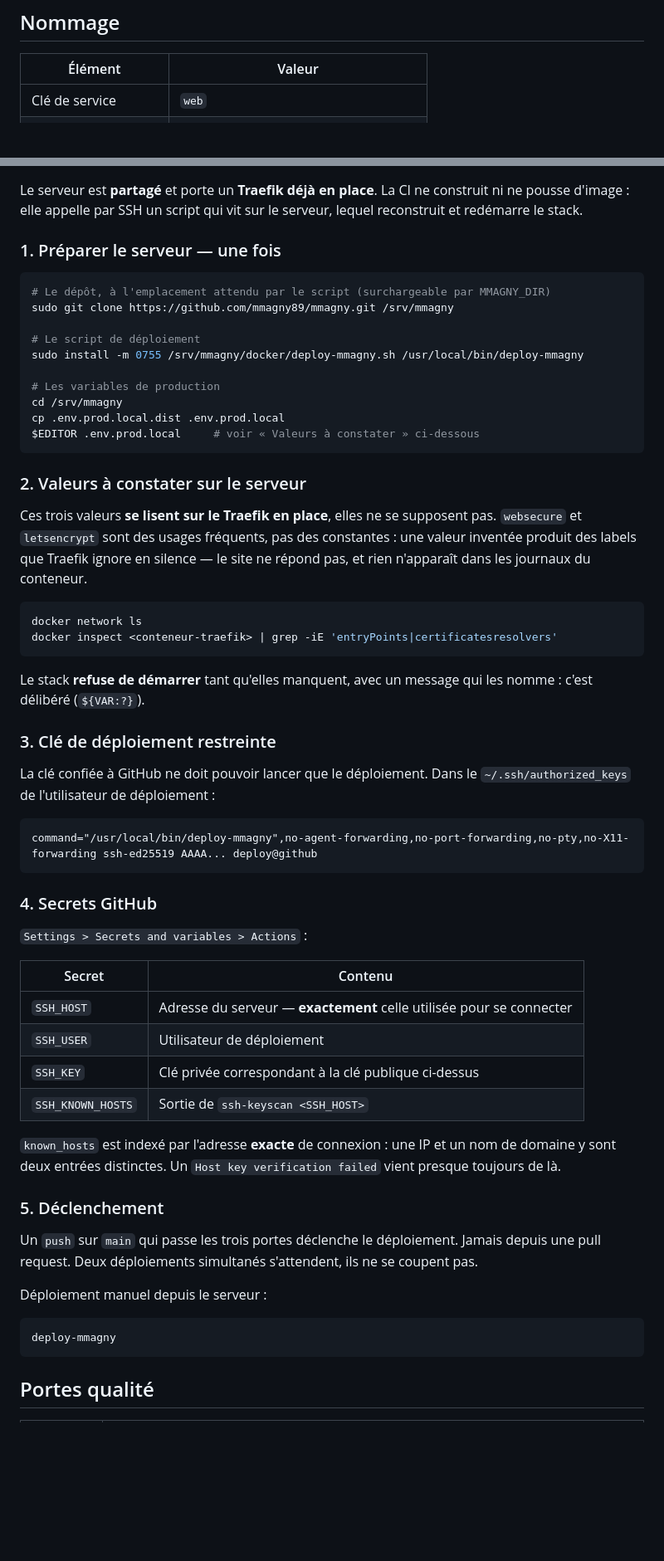
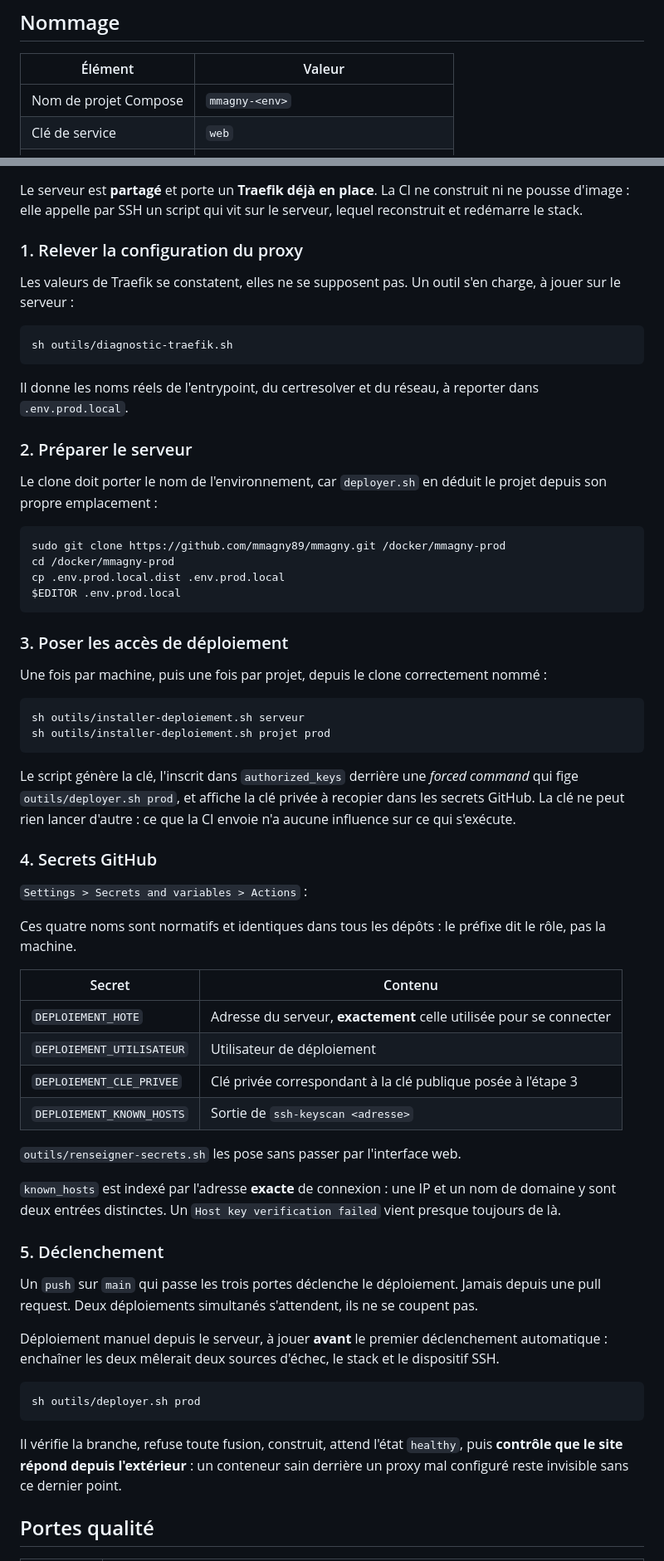
Before and after one commit to mmagny89/mmagny, a Markdown page: README.docker.md, 2 parts joined by grey strips. Shown at 83% size. Drawn GitHub-style; blank space fills up the shorter version.

Commit message:
docs: aligner la documentation sur le nouveau dispositif
Le README d'infrastructure décrivait encore l'installation manuelle du script
de déploiement et les secrets SSH_*, et la mémoire projet ne disait rien du
suffixe d'environnement.

La procédure part désormais du relevé de la configuration du proxy, qui se
constate au lieu de se supposer, et signale que le déploiement manuel précède
le premier déclenchement automatique : les enchaîner mêlerait deux sources
d'échec, le stack et le dispositif SSH.

````diff
--- a/README.docker.md
+++ b/README.docker.md
@@ -33,4 +37,5 @@ de l'infrastructure.
 
 | Élément | Valeur |
 |---|---|
+| Nom de projet Compose | `mmagny-<env>` |
 | Clé de service | `web` |
@@ -91,56 +96,60 @@ Le serveur est **partagé** et porte un **Traefik déjà en place**. La CI ne
 construit ni ne pousse d'image : elle appelle par SSH un script qui vit sur le
 serveur, lequel reconstruit et redémarre le stack.
 
-### 1. Préparer le serveur — une fois
+### 1. Relever la configuration du proxy
+
+Les valeurs de Traefik se constatent, elles ne se supposent pas. Un outil s'en
+charge, à jouer sur le serveur :
 
 ```sh
-# Le dépôt, à l'emplacement attendu par le script (surchargeable par MMAGNY_DIR)
-sudo git clone https://github.com/mmagny89/mmagny.git /srv/mmagny
-
-# Le script de déploiement
-sudo install -m 0755 /srv/mmagny/docker/deploy-mmagny.sh /usr/local/bin/deploy-mmagny
-
-# Les variables de production
-cd /srv/mmagny
-cp .env.prod.local.dist .env.prod.local
-$EDITOR .env.prod.local     # voir « Valeurs à constater » ci-dessous
+sh outils/diagnostic-traefik.sh
 ```
 
-### 2. Valeurs à constater sur le serveur
+Il donne les noms réels de l'entrypoint, du certresolver et du réseau, à
+reporter dans `.env.prod.local`.
 
-Ces trois valeurs **se lisent sur le Traefik en place**, elles ne se supposent
-pas. `websecure` et `letsencrypt` sont des usages fréquents, pas des
-constantes : une valeur inventée produit des labels que Traefik ignore en
-silence — le site ne répond pas, et rien n'apparaît dans les journaux du
-conteneur.
+### 2. Préparer le serveur
+
+Le clone doit porter le nom de l'environnement, car `deployer.sh` en déduit le
+projet depuis son propre emplacement :
 
 ```sh
-docker network ls
-docker inspect <conteneur-traefik> | grep -iE 'entryPoints|certificatesresolvers'
+sudo git clone https://github.com/mmagny89/mmagny.git /docker/mmagny-prod
+cd /docker/mmagny-prod
+cp .env.prod.local.dist .env.prod.local
+$EDITOR .env.prod.local
 ```
 
-Le stack **refuse de démarrer** tant qu'elles manquent, avec un message qui les
-nomme : c'est délibéré (`${VAR:?}`).
+### 3. Poser les accès de déploiement
 
-### 3. Clé de déploiement restreinte
+Une fois par machine, puis une fois par projet, depuis le clone correctement
+nommé :
 
-La clé confiée à GitHub ne doit pouvoir lancer que le déploiement. Dans le
-`~/.ssh/authorized_keys` de l'utilisateur de déploiement :
+```sh
+sh outils/installer-deploiement.sh serveur
+sh outils/installer-deploiement.sh projet prod
+```
 
-```
-command="/usr/local/bin/deploy-mmagny",no-agent-forwarding,no-port-forwarding,no-pty,no-X11-forwarding ssh-ed25519 AAAA... deploy@github
-```
+Le script génère la clé, l'inscrit dans `authorized_keys` derrière une *forced
+command* qui fige `outils/deployer.sh prod`, et affiche la clé privée à
+recopier dans les secrets GitHub. La clé ne peut rien lancer d'autre : ce que
+la CI envoie n'a aucune influence sur ce qui s'exécute.
 
 ### 4. Secrets GitHub
 
 `Settings > Secrets and variables > Actions` :
 
+Ces quatre noms sont normatifs et identiques dans tous les dépôts : le préfixe
+dit le rôle, pas la machine.
+
 | Secret | Contenu |
 |---|---|
-| `SSH_HOST` | Adresse du serveur — **exactement** celle utilisée pour se connecter |
-| `SSH_USER` | Utilisateur de déploiement |
-| `SSH_KEY` | Clé privée correspondant à la clé publique ci-dessus |
-| `SSH_KNOWN_HOSTS` | Sortie de `ssh-keyscan <SSH_HOST>` |
+| `DEPLOIEMENT_HOTE` | Adresse du serveur, **exactement** celle utilisée pour se connecter |
+| `DEPLOIEMENT_UTILISATEUR` | Utilisateur de déploiement |
+| `DEPLOIEMENT_CLE_PRIVEE` | Clé privée correspondant à la clé publique posée à l'étape 3 |
+| `DEPLOIEMENT_KNOWN_HOSTS` | Sortie de `ssh-keyscan <adresse>` |
+
+`outils/renseigner-secrets.sh` les pose sans passer par l'interface web.
 
 `known_hosts` est indexé par l'adresse **exacte** de connexion : une IP et un
 nom de domaine y sont deux entrées distinctes. Un `Host key verification
@@ -152,11 +161,17 @@ Un `push` sur `main` qui passe les trois portes déclenche le déploiement.
 Jamais depuis une pull request. Deux déploiements simultanés s'attendent, ils
 ne se coupent pas.
 
-Déploiement manuel depuis le serveur :
+Déploiement manuel depuis le serveur, à jouer **avant** le premier
+déclenchement automatique : enchaîner les deux mêlerait deux sources d'échec,
+le stack et le dispositif SSH.
 
 ```sh
-deploy-mmagny
+sh outils/deployer.sh prod
 ```
+
+Il vérifie la branche, refuse toute fusion, construit, attend l'état `healthy`,
+puis **contrôle que le site répond depuis l'extérieur** : un conteneur sain
+derrière un proxy mal configuré reste invisible sans ce dernier point.
 
 ## Portes qualité
 
````
Also changed, not shown: other parts of README.docker.md (+7 -3 lines), CLAUDE.md (+21 -3 lines).
